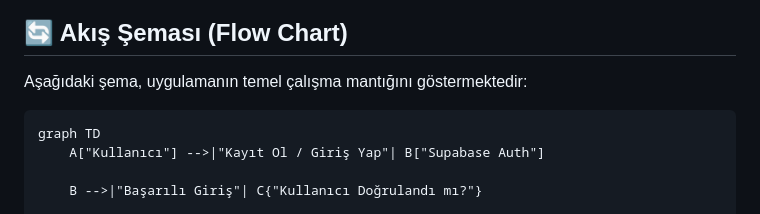
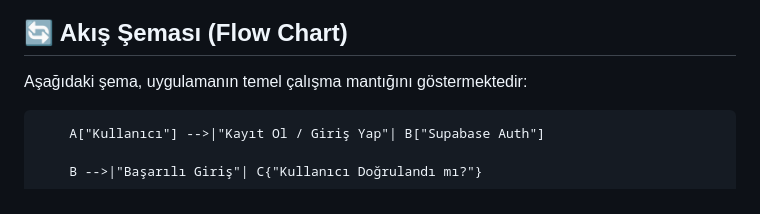
Before and after one commit to DoritosLover1/MyOwnChatApplication-Flutter, a Markdown page: README.md, the part around the change. Rendered like a GitHub page.

Commit message:
Remove user authentication diagram from README
Removed a diagram from the README file.

````diff
--- a/README.md
+++ b/README.md
@@ -28,7 +28,6 @@ Modern, güvenli ve gerçek zamanlı bir mesajlaşma uygulaması. Bu proje; Flut
 Aşağıdaki şema, uygulamanın temel çalışma mantığını göstermektedir:
 
 ```
-graph TD
     A["Kullanıcı"] -->|"Kayıt Ol / Giriş Yap"| B["Supabase Auth"]
 
     B -->|"Başarılı Giriş"| C{"Kullanıcı Doğrulandı mı?"}
````
